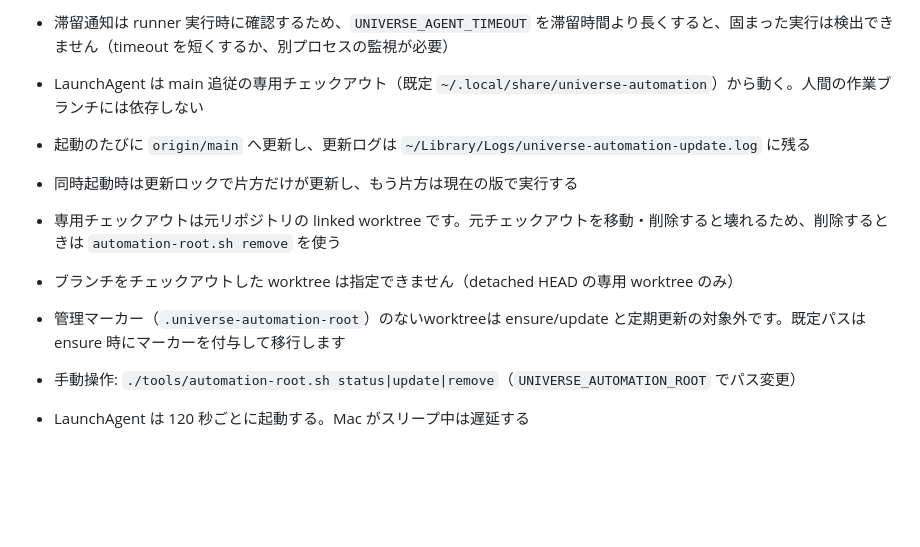
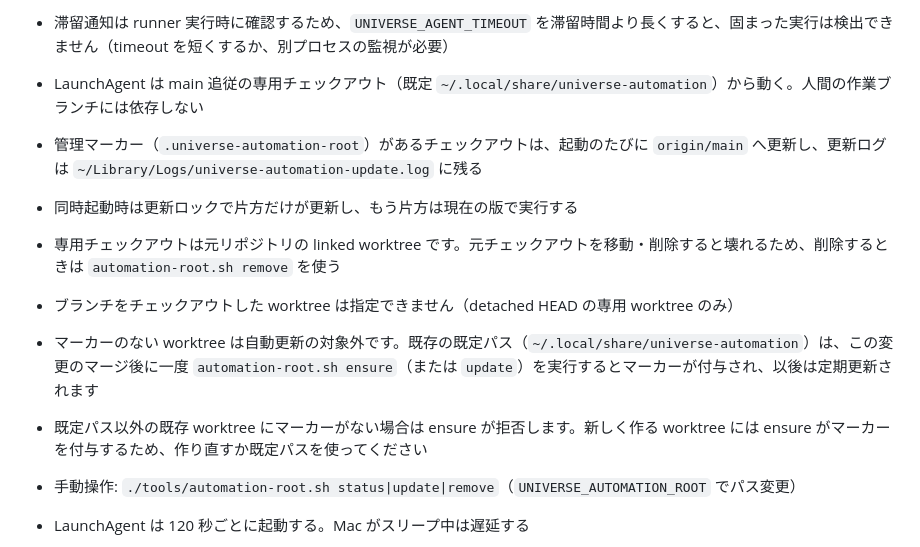
Before and after one commit to takuto277/universe, a Markdown page: docs/unattended-agents.md, the part around the change. Rendered like a GitHub page; blank space fills up the shorter version.

```diff
--- a/docs/unattended-agents.md
+++ b/docs/unattended-agents.md
@@ -210,11 +210,12 @@ tail -n 50 ~/Library/Logs/universe-agent-runner.log
 - 滞留通知は runner 実行時に確認するため、`UNIVERSE_AGENT_TIMEOUT` を滞留時間より長くすると、固まった実行は検出できません（timeout を短くするか、別プロセスの監視が必要）
 
 - LaunchAgent は main 追従の専用チェックアウト（既定 `~/.local/share/universe-automation`）から動く。人間の作業ブランチには依存しない
-- 起動のたびに `origin/main` へ更新し、更新ログは `~/Library/Logs/universe-automation-update.log` に残る
+- 管理マーカー（`.universe-automation-root`）があるチェックアウトは、起動のたびに `origin/main` へ更新し、更新ログは `~/Library/Logs/universe-automation-update.log` に残る
 - 同時起動時は更新ロックで片方だけが更新し、もう片方は現在の版で実行する
 - 専用チェックアウトは元リポジトリの linked worktree です。元チェックアウトを移動・削除すると壊れるため、削除するときは `automation-root.sh remove` を使う
 - ブランチをチェックアウトした worktree は指定できません（detached HEAD の専用 worktree のみ）
-- 管理マーカー（`.universe-automation-root`）のないworktreeは ensure/update と定期更新の対象外です。既定パスは ensure 時にマーカーを付与して移行します
+- マーカーのない worktree は自動更新の対象外です。既存の既定パス（`~/.local/share/universe-automation`）は、この変更のマージ後に一度 `automation-root.sh ensure`（または `update`）を実行するとマーカーが付与され、以後は定期更新されます
+- 既定パス以外の既存 worktree にマーカーがない場合は ensure が拒否します。新しく作る worktree には ensure がマーカーを付与するため、作り直すか既定パスを使ってください
 - 手動操作: `./tools/automation-root.sh status|update|remove`（`UNIVERSE_AUTOMATION_ROOT` でパス変更）
 - LaunchAgent は 120 秒ごとに起動する。Mac がスリープ中は遅延する
 - 実行ログは `~/.local/state/universe-agent-runner/logs/issue-<n>-<ts>.log` に残し、14日より古いものを削除する
```
Also changed, not shown: docs/auto-pr.md (+1 -1 lines), docs/setup.md (+2 -1 lines).
